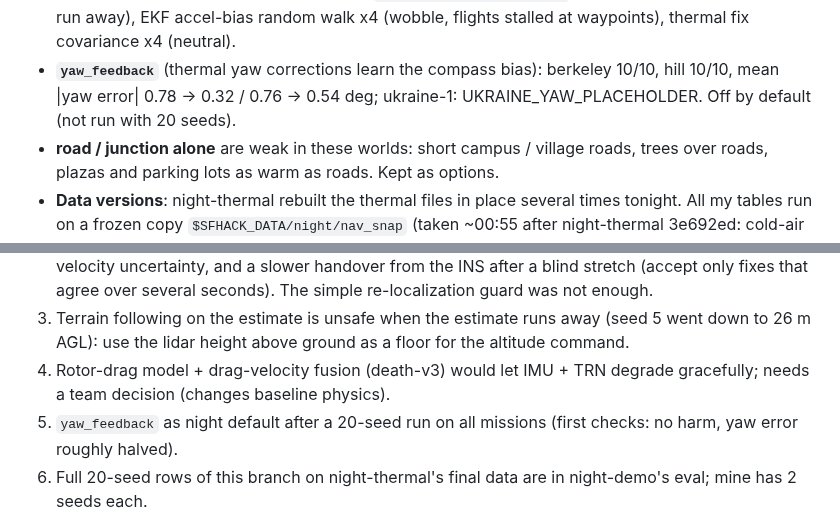
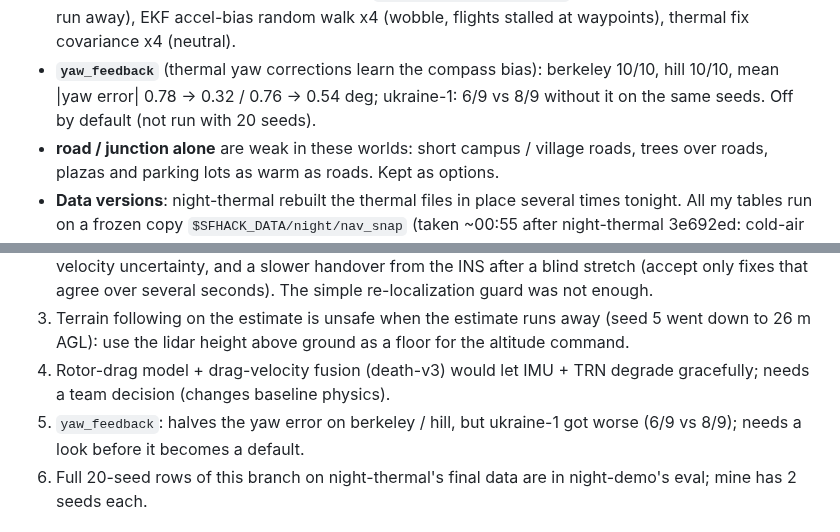
Before and after one commit to MaxBingham/gnss-spoof-guard, a Markdown page: REPORT_night-nav.md, 2 parts joined by grey strips. Rendered like a GitHub page.

Commit message:
yaw_feedback on ukraine-1: 6/9 vs 8/9 (stays off)
Co-Authored-By: Claude Opus 5.5 <noreply@anthropic.com>

```diff
--- a/REPORT_night-nav.md
+++ b/REPORT_night-nav.md
@@ -69,7 +69,7 @@ gyro-bias fix). Open-loop bench: grad 66-79 % fix rate, median 0.5-0.65 m; road
   away), EKF accel-bias random walk x4 (wobble, flights stalled at waypoints), thermal fix
   covariance x4 (neutral).
 - **`yaw_feedback`** (thermal yaw corrections learn the compass bias): berkeley 10/10, hill 10/10, mean |yaw error|
-  0.78 -> 0.32 / 0.76 -> 0.54 deg; ukraine-1: UKRAINE_YAW_PLACEHOLDER. Off by default (not run with 20 seeds).
+  0.78 -> 0.32 / 0.76 -> 0.54 deg; ukraine-1: 6/9 vs 8/9 without it on the same seeds. Off by default (not run with 20 seeds).
 - **road / junction alone** are weak in these worlds: short campus / village roads, trees over roads, plazas and
   parking lots as warm as roads. Kept as options.
 - **Data versions**: night-thermal rebuilt the thermal files in place several times tonight. All my tables run on a
@@ -111,7 +111,8 @@ not shown (one seed each way, trajectories diverge chaotically). The freeze expe
    lidar height above ground as a floor for the altitude command.
 4. Rotor-drag model + drag-velocity fusion (death-v3) would let IMU + TRN degrade gracefully; needs a team
    decision (changes baseline physics).
-5. `yaw_feedback` as night default after a 20-seed run on all missions (first checks: no harm, yaw error roughly halved).
+5. `yaw_feedback`: halves the yaw error on berkeley / hill, but ukraine-1 got worse (6/9 vs 8/9); needs a look before
+   it becomes a default.
 6. Full 20-seed rows of this branch on night-thermal's final data are in night-demo's eval; mine has 2 seeds each.
 
 ## Disclosure (pre-hackathon work)
```
Also changed, not shown: docs/NIGHT_NAV.md (+1 -1 lines).
